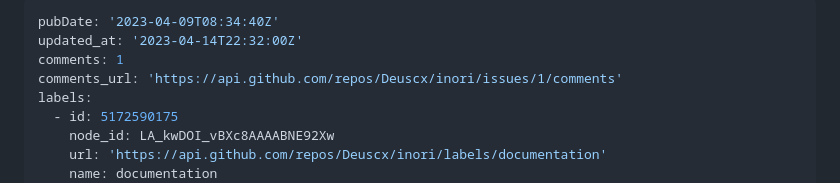
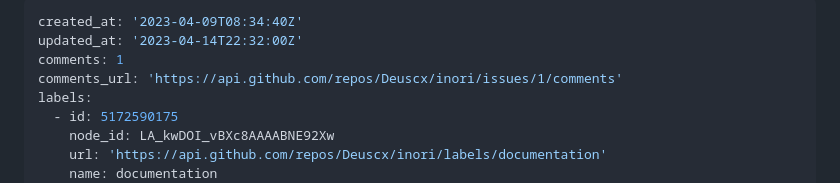
Before and after one commit to briteming/inori, a Markdown page: content/posts/First post.md, the part around the change. GitHub-like rendering.

```diff
--- a/content/posts/First post.md
+++ b/content/posts/First post.md
@@ -1,5 +1,5 @@
 ---
-pubDate: '2023-04-09T08:34:40Z'
+created_at: '2023-04-09T08:34:40Z'
 updated_at: '2023-04-14T22:32:00Z'
 comments: 1
 comments_url: 'https://api.github.com/repos/Deuscx/inori/issues/1/comments'
```
Also changed, not shown: content/posts/Markdown Style Guide.md (+1 -1 lines).
